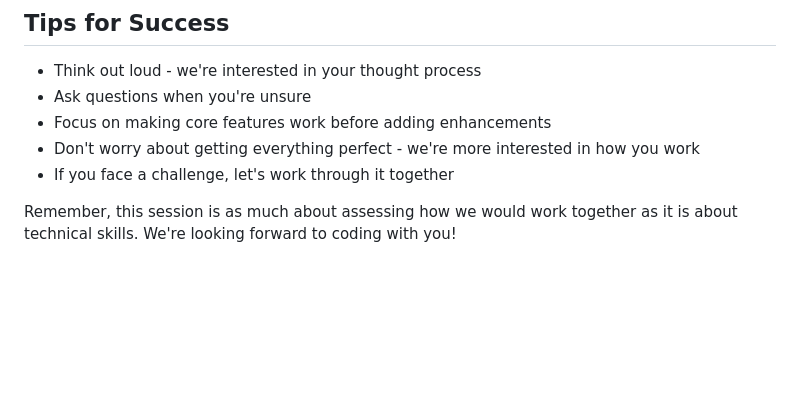
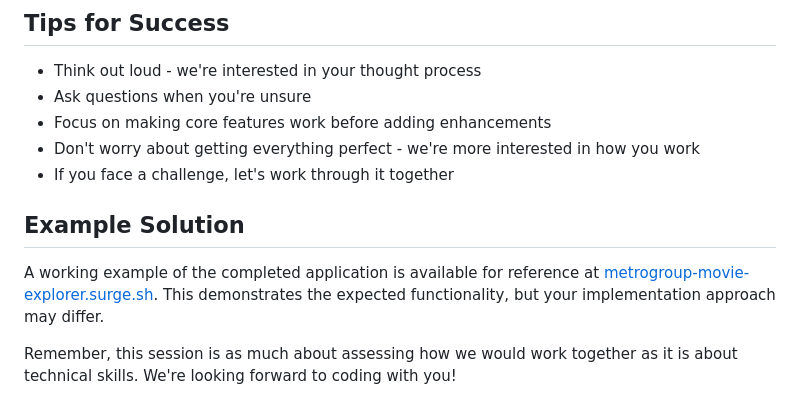
Before and after one commit to metrogroupinc/MetroCodingChallenge2025, a Markdown page: README.md, the part around the change printed below. Rendered like a GitHub page; blank space fills up the shorter version.

Commit message:
added example solution

```diff
--- a/README.md
+++ b/README.md
@@ -63,4 +64,8 @@ During this session, we're evaluating:
 - Don't worry about getting everything perfect - we're more interested in how you work
 - If you face a challenge, let's work through it together
 
+## Example Solution
+
+A working example of the completed application is available for reference at [metrogroup-movie-explorer.surge.sh](https://metrogroup-movie-explorer.surge.sh). This demonstrates the expected functionality, but your implementation approach may differ.
+
 Remember, this session is as much about assessing how we would work together as it is about technical skills. We're looking forward to coding with you!
```
Also changed, not shown: other parts of README.md (+1 -0 lines).
